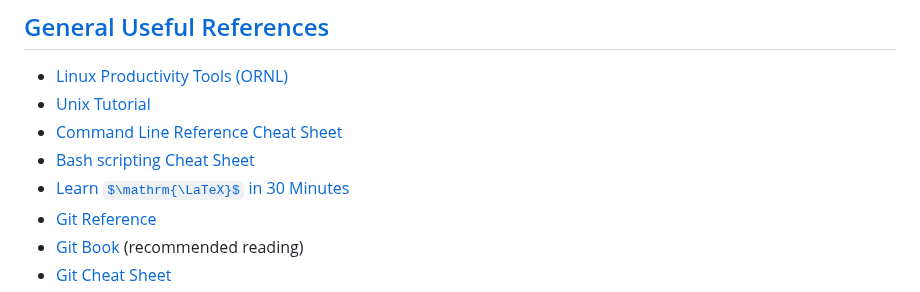
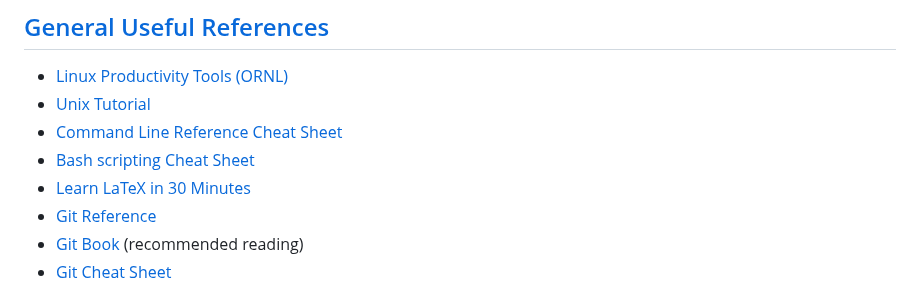
Before and after one commit to Harvard-IACS/2024-CS205, a Markdown page: content/pages/resources.md, the part around the change. Drawn GitHub-style; some formulas as TeX source.

```diff
--- a/content/pages/resources.md
+++ b/content/pages/resources.md
@@ -17,7 +17,7 @@ Date: 2021-12-30
 * [Unix Tutorial](http://www.ee.surrey.ac.uk/Teaching/Unix/)
 * [Command Line Reference Cheat Sheet](https://files.fosswire.com/2007/08/fwunixref.pdf)
 * [Bash scripting Cheat Sheet](https://devhints.io/bash)
-* [Learn $\mathrm{\LaTeX}$ in 30 Minutes](https://www.overleaf.com/learn/latex/Learn_LaTeX_in_30_minutes)
+* [Learn LaTeX in 30 Minutes](https://www.overleaf.com/learn/latex/Learn_LaTeX_in_30_minutes)
 * [Git Reference](https://git-scm.com/docs)
 * [Git Book](http://git-scm.com/book/en/v2) (recommended reading)
 * [Git Cheat Sheet](https://education.github.com/git-cheat-sheet-education.pdf)
```
Also changed, not shown: content/pages/syllabus.md (+27 -59 lines).
